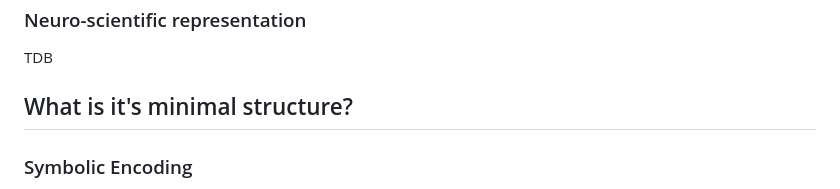
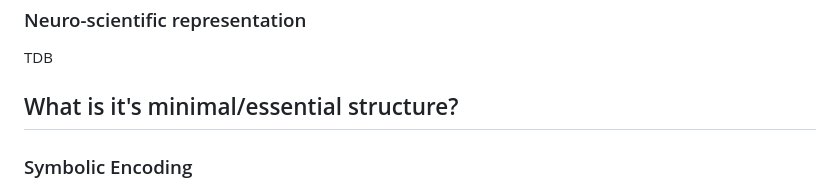
Before and after one commit to dominik-pichler/Balmung, a Markdown page: notes/what_is_information.md, the part around the change. Drawn GitHub-style.

```diff
--- a/notes/what_is_information.md
+++ b/notes/what_is_information.md
@@ -76,7 +76,7 @@ Those two different representing our case, via bits and bytes, as they form the
 ### Neuro-scientific representation
 TDB
 
-## What is it's minimal structure?
+## What is it's minimal/essential structure?
 ### Symbolic Encoding
 **Assumption**: Every letter, and hence every text  can be encoded as a number (Example: ASCII).
 <br>With Standard ASCII, every Letter corresponds to 7 Bit. Trough removal of redundancy, for example via the [Shannon-Fano compression](../utils/shannon_fano_coding.py), this number can be reduced slightly further, but nonetheless still more or less stupidly stores every letter explicitly
```
